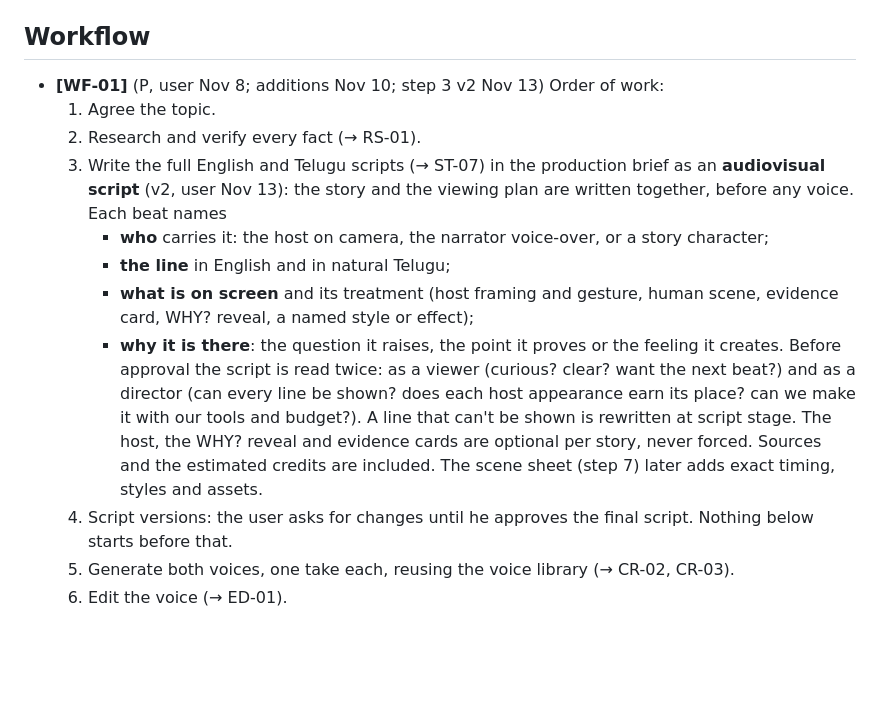
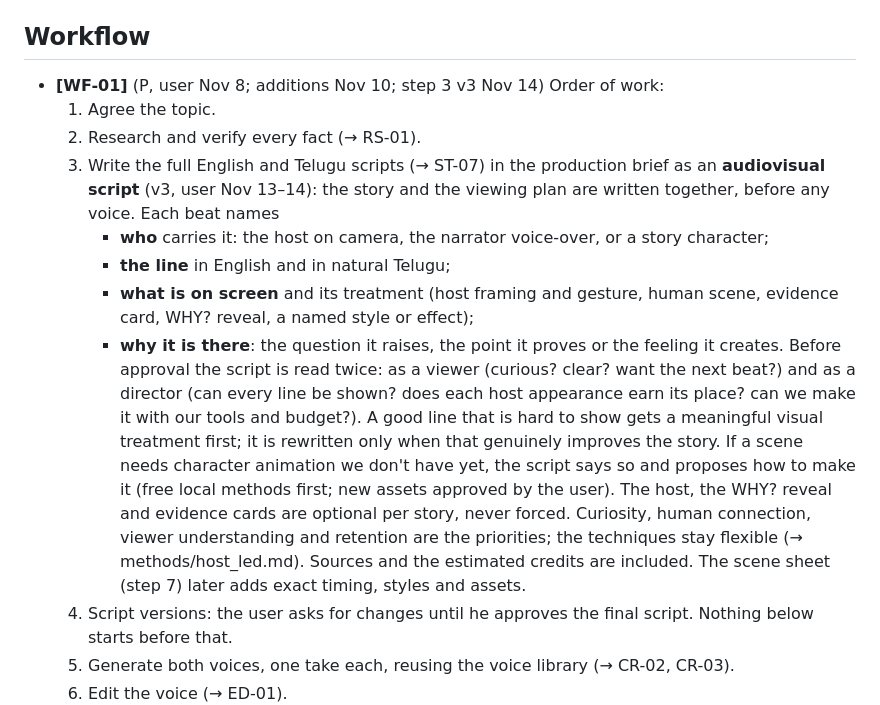
Before and after one commit to Sandy2606/why-channel-studio, a Markdown page: playbook/why-channel-video-SKILL.md, the part around the change. Drawn GitHub-style; blank space fills up the shorter version.

```diff
--- a/playbook/why-channel-video-SKILL.md
+++ b/playbook/why-channel-video-SKILL.md
@@ -42,15 +42,15 @@ Channel: "Why?" and "Why? Telugu" (handles → BR-07). Faceless explainers and s
 Templates (`templates/`) hold structure and rule IDs only, never rule text.
 
 ## Workflow
-- **[WF-01]** (P, user Nov 8; additions Nov 10; step 3 v2 Nov 13) Order of work:
+- **[WF-01]** (P, user Nov 8; additions Nov 10; step 3 v3 Nov 14) Order of work:
   1. Agree the topic.
   2. Research and verify every fact (→ RS-01).
-  3. Write the full English and Telugu scripts (→ ST-07) in the production brief as an **audiovisual script** (v2, user Nov 13): the story and the viewing plan are written together, before any voice. Each beat names
+  3. Write the full English and Telugu scripts (→ ST-07) in the production brief as an **audiovisual script** (v3, user Nov 13–14): the story and the viewing plan are written together, before any voice. Each beat names
      - **who** carries it: the host on camera, the narrator voice-over, or a story character;
      - **the line** in English and in natural Telugu;
      - **what is on screen** and its treatment (host framing and gesture, human scene, evidence card, WHY? reveal, a named style or effect);
      - **why it is there**: the question it raises, the point it proves or the feeling it creates.
-     Before approval the script is read twice: as a viewer (curious? clear? want the next beat?) and as a director (can every line be shown? does each host appearance earn its place? can we make it with our tools and budget?). A line that can't be shown is rewritten at script stage. The host, the WHY? reveal and evidence cards are optional per story, never forced. Sources and the estimated credits are included. The scene sheet (step 7) later adds exact timing, styles and assets.
+     Before approval the script is read twice: as a viewer (curious? clear? want the next beat?) and as a director (can every line be shown? does each host appearance earn its place? can we make it with our tools and budget?). A good line that is hard to show gets a meaningful visual treatment first; it is rewritten only when that genuinely improves the story. If a scene needs character animation we don't have yet, the script says so and proposes how to make it (free local methods first; new assets approved by the user). The host, the WHY? reveal and evidence cards are optional per story, never forced. Curiosity, human connection, viewer understanding and retention are the priorities; the techniques stay flexible (→ methods/host_led.md). Sources and the estimated credits are included. The scene sheet (step 7) later adds exact timing, styles and assets.
   4. Script versions: the user asks for changes until he approves the final script. Nothing below starts before that.
   5. Generate both voices, one take each, reusing the voice library (→ CR-02, CR-03).
   6. Edit the voice (→ ED-01).
```
Also changed, not shown: playbook/history.md (+8 -0 lines), playbook/methods/host_led.md (+33 -8 lines).
